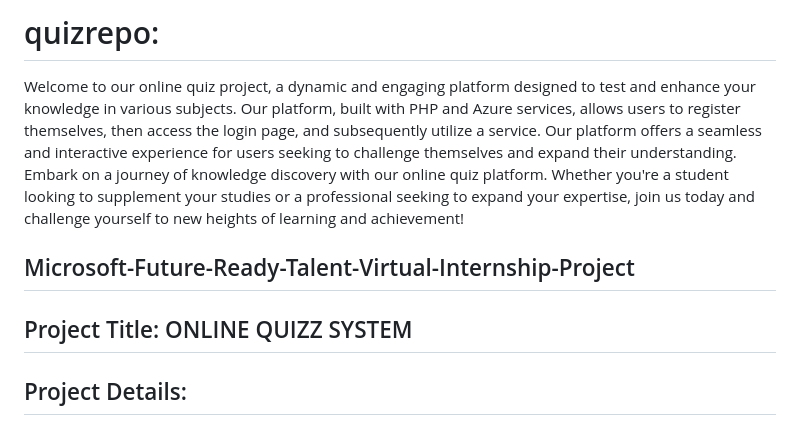
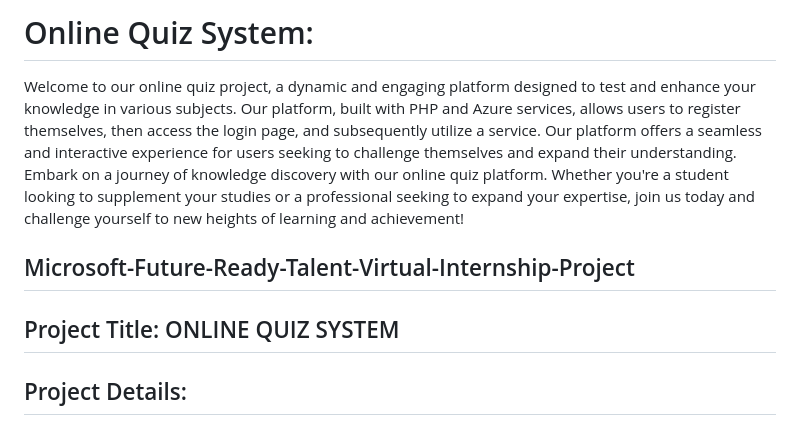
Before and after one commit to ganu99999/quizrepo, a Markdown page: README.md, the part around the change. GitHub-like rendering.

```diff
--- a/README.md
+++ b/README.md
@@ -1,7 +1,7 @@
-# quizrepo:
+# Online Quiz System:
 Welcome to our online quiz project, a dynamic and engaging platform designed to test and enhance your knowledge in various subjects. Our platform, built with PHP and Azure services, allows users to register themselves, then access the login page, and subsequently utilize a service. Our platform offers a seamless and interactive experience for users seeking to challenge themselves and expand their understanding. Embark on a journey of knowledge discovery with our online quiz platform. Whether you're a student looking to supplement your studies or a professional seeking to expand your expertise, join us today and challenge yourself to new heights of learning and achievement!
 ## Microsoft-Future-Ready-Talent-Virtual-Internship-Project
-## Project Title: ONLINE QUIZZ SYSTEM
+## Project Title: ONLINE QUIZ SYSTEM
 ## Project Details:
 ## Project Demo URL:
 https://quizzapp.azurewebsites.net/
```
